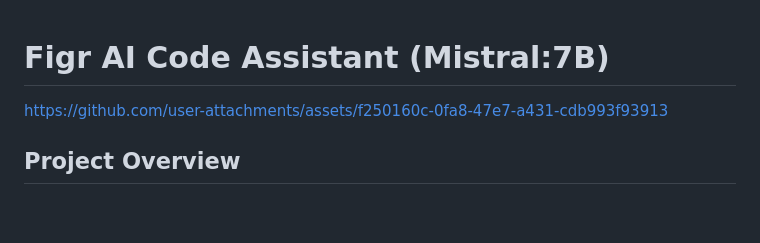
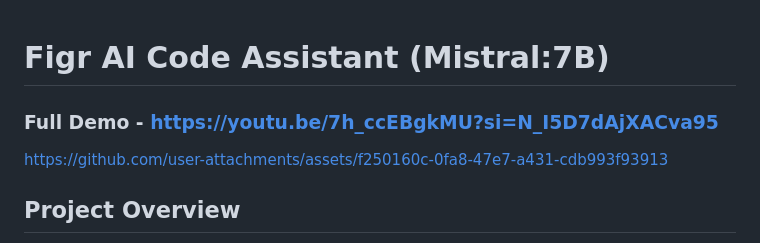
Before and after one commit to roshnn24/Figr-DataScience-Assignment, a Markdown page: README.md, the part around the change. Rendered like a GitHub page; blank space fills up the shorter version.

```diff
--- a/README.md
+++ b/README.md
@@ -1,4 +1,5 @@
 # Figr AI Code Assistant (Mistral:7B)
+### Full Demo - https://youtu.be/7h_ccEBgkMU?si=N_I5D7dAjXACva95
 https://github.com/user-attachments/assets/f250160c-0fa8-47e7-a431-cdb993f93913
 ## Project Overview
 An advanced AI Code Assistant designed to showcase creative coding approaches and efficient implementation of AI-based code analysis, developed as part of an assignment to build a simple coding assistant.
```
